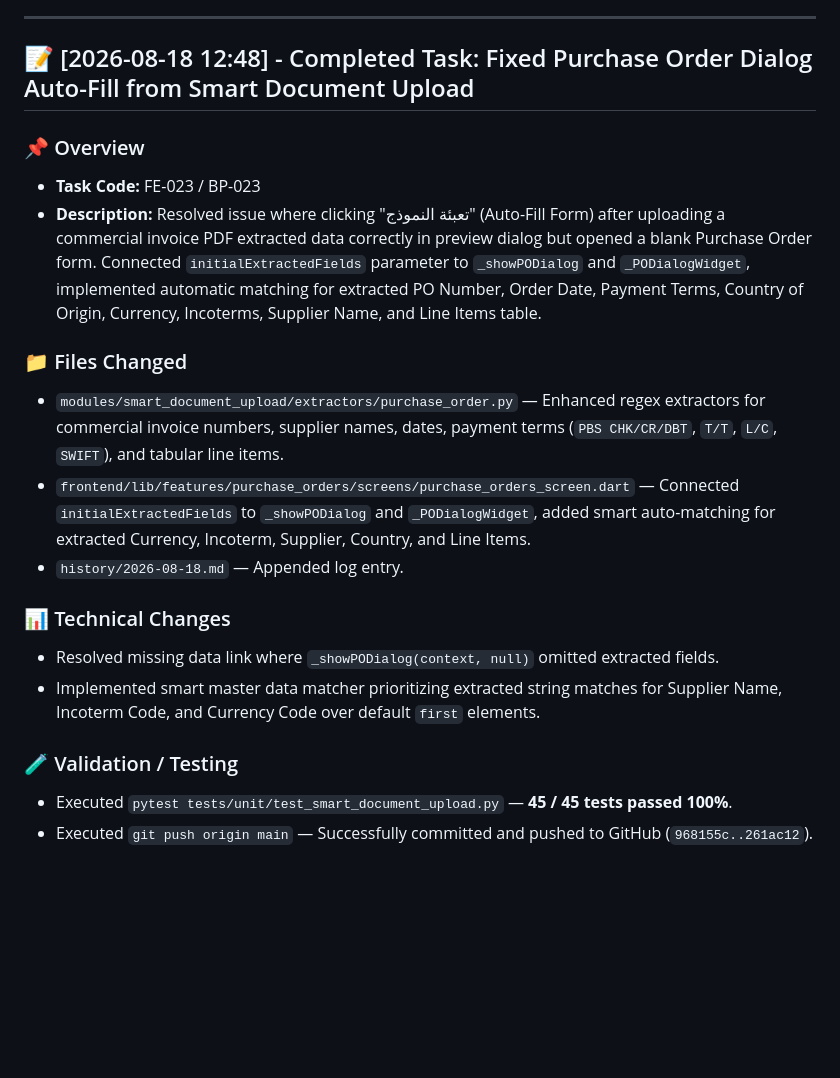
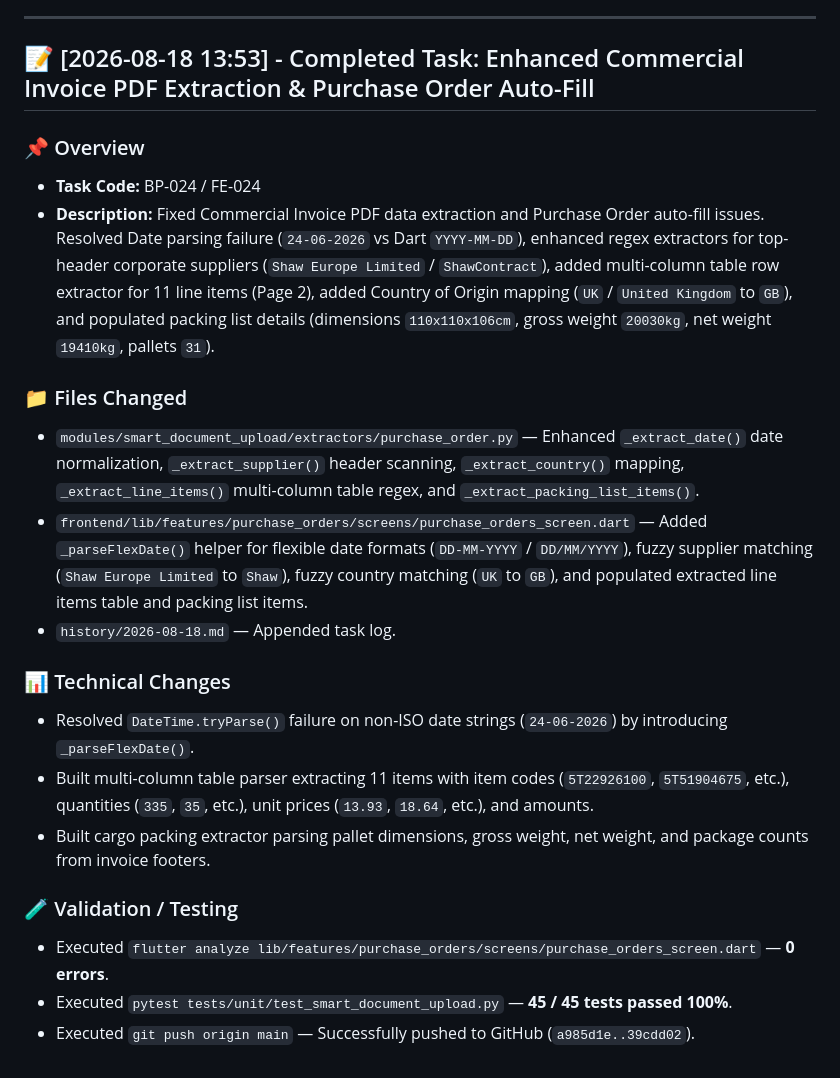
Before and after one commit to ahmedsalahsorour88/import_flow, a Markdown page: history/2026-08-18.md, the part around the change. Rendered like a GitHub page; blank space fills up the shorter version.

Commit message:
docs(history): update task history for commercial invoice PDF extraction fix

```diff
--- a/history/2026-08-18.md
+++ b/history/2026-08-18.md
@@ -36,25 +36,27 @@
 
 ---
 
-## 📝 [2026-08-18 12:48] - Completed Task: Fixed Purchase Order Dialog Auto-Fill from Smart Document Upload
+## 📝 [2026-08-18 13:53] - Completed Task: Enhanced Commercial Invoice PDF Extraction & Purchase Order Auto-Fill
 
 ### 📌 Overview
 
-- **Task Code:** FE-023 / BP-023
-- **Description:** Resolved issue where clicking "تعبئة النموذج" (Auto-Fill Form) after uploading a commercial invoice PDF extracted data correctly in preview dialog but opened a blank Purchase Order form. Connected `initialExtractedFields` parameter to `_showPODialog` and `_PODialogWidget`, implemented automatic matching for extracted PO Number, Order Date, Payment Terms, Country of Origin, Currency, Incoterms, Supplier Name, and Line Items table.
+- **Task Code:** BP-024 / FE-024
+- **Description:** Fixed Commercial Invoice PDF data extraction and Purchase Order auto-fill issues. Resolved Date parsing failure (`24-06-2026` vs Dart `YYYY-MM-DD`), enhanced regex extractors for top-header corporate suppliers (`Shaw Europe Limited` / `ShawContract`), added multi-column table row extractor for 11 line items (Page 2), added Country of Origin mapping (`UK` / `United Kingdom` to `GB`), and populated packing list details (dimensions `110x110x106cm`, gross weight `20030kg`, net weight `19410kg`, pallets `31`).
 
 ### 📁 Files Changed
 
-- `modules/smart_document_upload/extractors/purchase_order.py` — Enhanced regex extractors for commercial invoice numbers, supplier names, dates, payment terms (`PBS CHK/CR/DBT`, `T/T`, `L/C`, `SWIFT`), and tabular line items.
-- `frontend/lib/features/purchase_orders/screens/purchase_orders_screen.dart` — Connected `initialExtractedFields` to `_showPODialog` and `_PODialogWidget`, added smart auto-matching for extracted Currency, Incoterm, Supplier, Country, and Line Items.
-- `history/2026-08-18.md` — Appended log entry.
+- `modules/smart_document_upload/extractors/purchase_order.py` — Enhanced `_extract_date()` date normalization, `_extract_supplier()` header scanning, `_extract_country()` mapping, `_extract_line_items()` multi-column table regex, and `_extract_packing_list_items()`.
+- `frontend/lib/features/purchase_orders/screens/purchase_orders_screen.dart` — Added `_parseFlexDate()` helper for flexible date formats (`DD-MM-YYYY` / `DD/MM/YYYY`), fuzzy supplier matching (`Shaw Europe Limited` to `Shaw`), fuzzy country matching (`UK` to `GB`), and populated extracted line items table and packing list items.
+- `history/2026-08-18.md` — Appended task log.
 
 ### 📊 Technical Changes
 
-- Resolved missing data link where `_showPODialog(context, null)` omitted extracted fields.
-- Implemented smart master data matcher prioritizing extracted string matches for Supplier Name, Incoterm Code, and Currency Code over default `first` elements.
+- Resolved `DateTime.tryParse()` failure on non-ISO date strings (`24-06-2026`) by introducing `_parseFlexDate()`.
+- Built multi-column table parser extracting 11 items with item codes (`5T22926100`, `5T51904675`, etc.), quantities (`335`, `35`, etc.), unit prices (`13.93`, `18.64`, etc.), and amounts.
+- Built cargo packing extractor parsing pallet dimensions, gross weight, net weight, and package counts from invoice footers.
 
 ### 🧪 Validation / Testing
 
+- Executed `flutter analyze lib/features/purchase_orders/screens/purchase_orders_screen.dart` — **0 errors**.
 - Executed `pytest tests/unit/test_smart_document_upload.py` — **45 / 45 tests passed 100%**.
-- Executed `git push origin main` — Successfully committed and pushed to GitHub (`968155c..261ac12`).
+- Executed `git push origin main` — Successfully pushed to GitHub (`a985d1e..39cdd02`).
```
